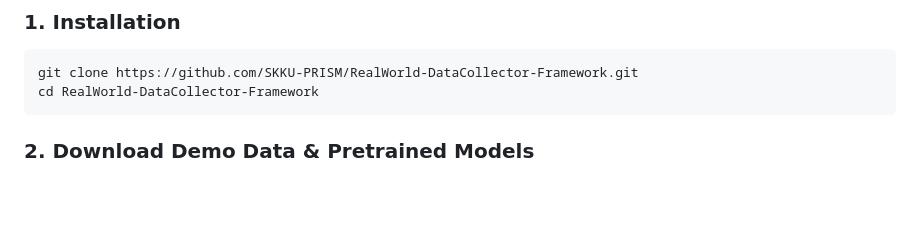
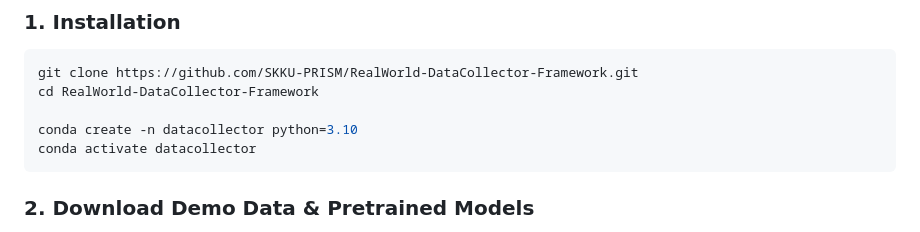
Before and after one commit to SKKU-PRISM/RealWorld-DataCollector-Framework, a Markdown page: README.md, the part around the change. Drawn GitHub-style; blank space fills up the shorter version.

Commit message:
Add conda environment setup to Quick Start
Co-Authored-By: Claude Opus 4.6 (1M context) <noreply@anthropic.com>

````diff
--- a/README.md
+++ b/README.md
@@ -120,6 +120,9 @@ flowchart LR
 ```bash
 git clone https://github.com/SKKU-PRISM/RealWorld-DataCollector-Framework.git
 cd RealWorld-DataCollector-Framework
+
+conda create -n datacollector python=3.10
+conda activate datacollector
 ```
 
 ### 2. Download Demo Data & Pretrained Models
````
